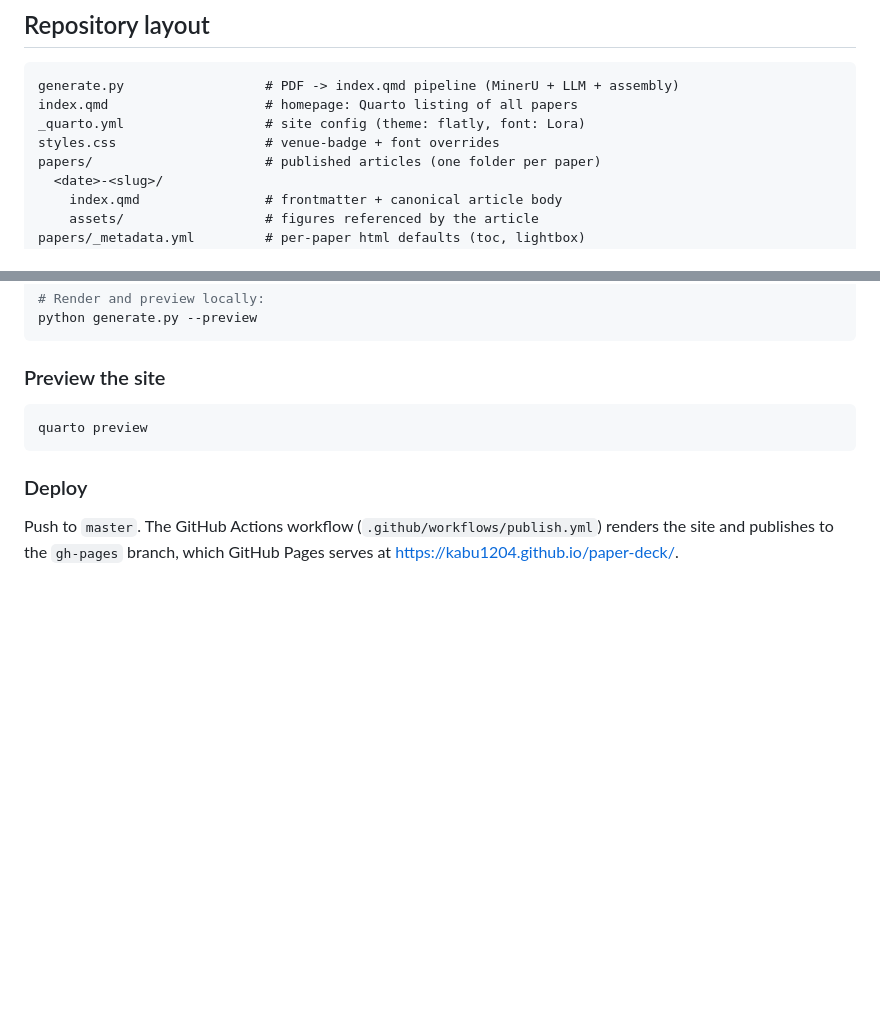
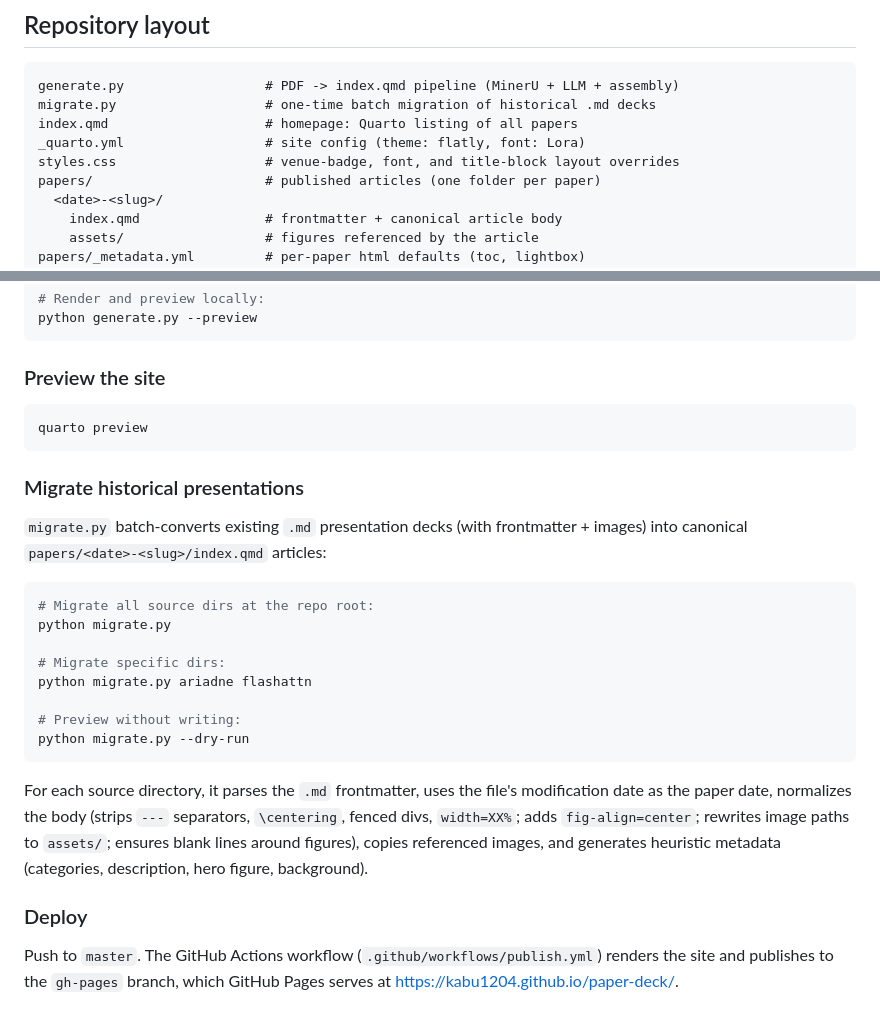
Before and after one commit to kabu1204/paper-deck, a Markdown page: README.md, 2 parts joined by grey strips. Drawn GitHub-style; blank space fills up the shorter version.

Commit message:
Update README: add migrate.py and migration usage
Generated with [Devin](https://devin.ai)

Co-Authored-By: Devin <158243242+devin-ai-integration[bot]@users.noreply.github.com>

````diff
--- a/README.md
+++ b/README.md
@@ -20,9 +20,10 @@ paper.pdf  ──MinerU──▶  markdown + figures  ──LLM──▶  index.
 
 ```
 generate.py                  # PDF -> index.qmd pipeline (MinerU + LLM + assembly)
+migrate.py                   # one-time batch migration of historical .md decks
 index.qmd                    # homepage: Quarto listing of all papers
 _quarto.yml                  # site config (theme: flatly, font: Lora)
-styles.css                   # venue-badge + font overrides
+styles.css                   # venue-badge, font, and title-block layout overrides
 papers/                      # published articles (one folder per paper)
   <date>-<slug>/
     index.qmd                # frontmatter + canonical article body
@@ -115,6 +116,23 @@ python generate.py --preview
 quarto preview
 ```
 
+### Migrate historical presentations
+
+`migrate.py` batch-converts existing `.md` presentation decks (with frontmatter + images) into canonical `papers/<date>-<slug>/index.qmd` articles:
+
+```bash
+# Migrate all source dirs at the repo root:
+python migrate.py
+
+# Migrate specific dirs:
+python migrate.py ariadne flashattn
+
+# Preview without writing:
+python migrate.py --dry-run
+```
+
+For each source directory, it parses the `.md` frontmatter, uses the file's modification date as the paper date, normalizes the body (strips `---` separators, `\centering`, fenced divs, `width=XX%`; adds `fig-align=center`; rewrites image paths to `assets/`; ensures blank lines around figures), copies referenced images, and generates heuristic metadata (categories, description, hero figure, background).
+
 ### Deploy
 
 Push to `master`. The GitHub Actions workflow (`.github/workflows/publish.yml`) renders the site and publishes to the `gh-pages` branch, which GitHub Pages serves at <https://kabu1204.github.io/paper-deck/>.
````
